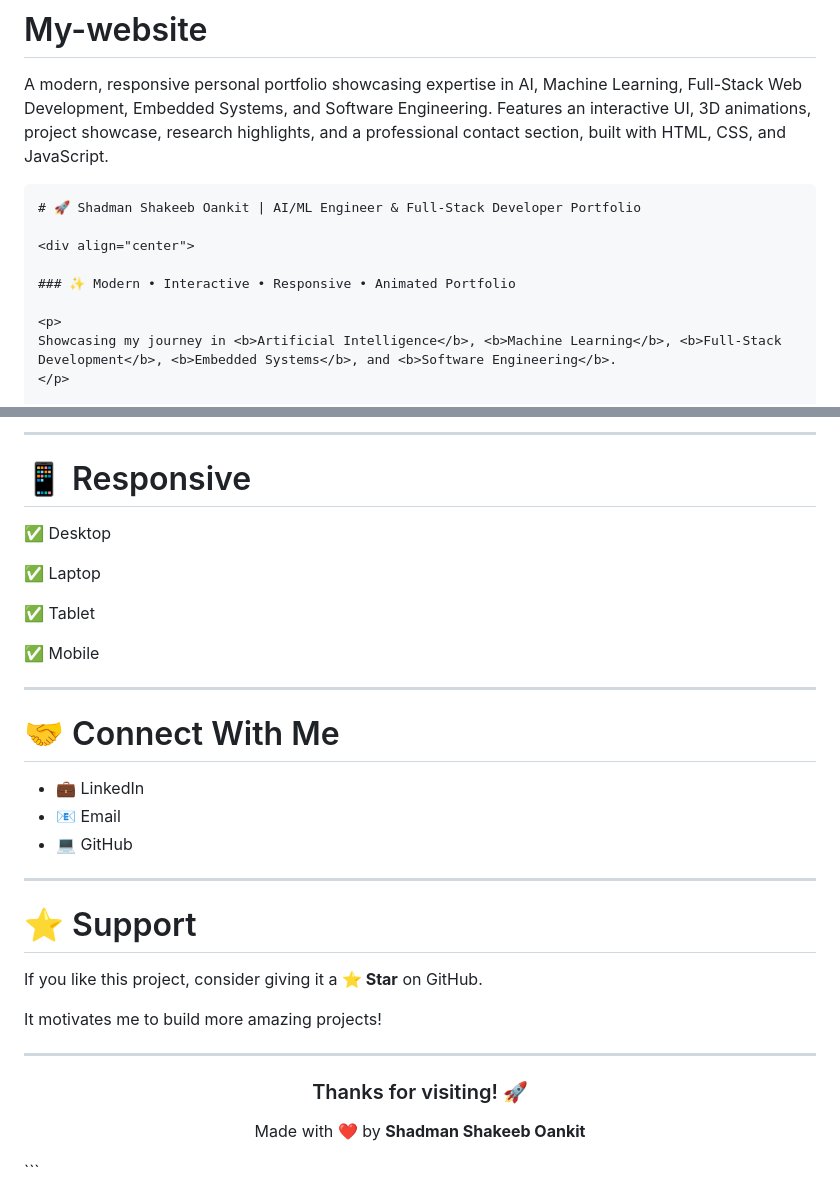
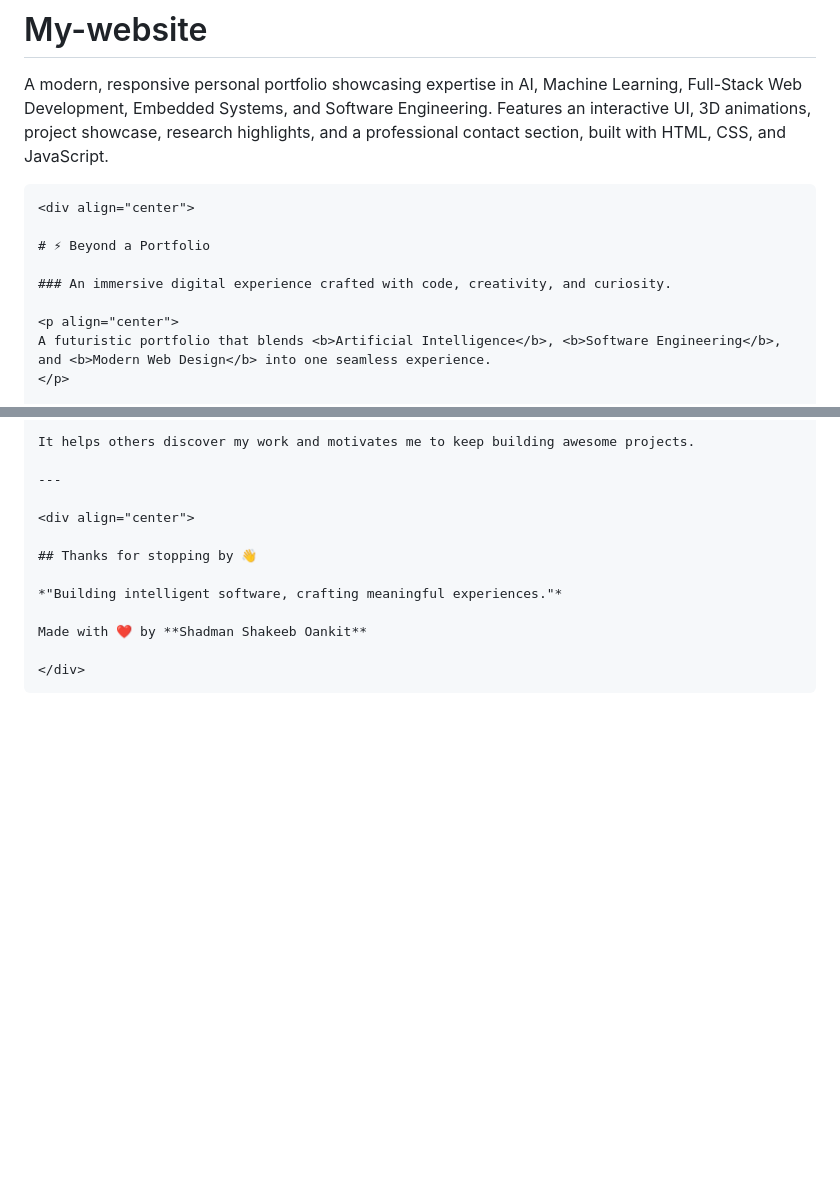
Before and after one commit to shadman6225/My-website, a Markdown page: README.md, 2 parts joined by grey strips. Drawn GitHub-style; blank space fills up the shorter version.

`````diff
--- a/README.md
+++ b/README.md
@@ -1,13 +1,13 @@
 # My-website
  A modern, responsive personal portfolio showcasing expertise in AI, Machine Learning, Full-Stack Web Development, Embedded Systems, and Software Engineering. Features an interactive UI, 3D animations, project showcase, research highlights, and a professional contact section, built with HTML, CSS, and JavaScript.
-```markdown
-# 🚀 Shadman Shakeeb Oankit | AI/ML Engineer & Full-Stack Developer Portfolio
-
+ ````markdown
 <div align="center">
 
-### ✨ Modern • Interactive • Responsive • Animated Portfolio
+# ⚡ Beyond a Portfolio
 
-<p>
-Showcasing my journey in <b>Artificial Intelligence</b>, <b>Machine Learning</b>, <b>Full-Stack Development</b>, <b>Embedded Systems</b>, and <b>Software Engineering</b>.
+### An immersive digital experience crafted with code, creativity, and curiosity.
+
+<p align="center">
+A futuristic portfolio that blends <b>Artificial Intelligence</b>, <b>Software Engineering</b>, and <b>Modern Web Design</b> into one seamless experience.
 </p>
 
@@ -169,39 +142,15 @@ Portfolio/
 
----
-
-# 📱 Responsive
-
-✅ Desktop
-
-✅ Laptop
-
-✅ Tablet
-
-✅ Mobile
-
----
-
-# 🤝 Connect With Me
-
-* 💼 LinkedIn
-* 📧 Email
-* 💻 GitHub
-
----
-
-# ⭐ Support
-
-If you like this project, consider giving it a **⭐ Star** on GitHub.
-
-It motivates me to build more amazing projects!
+It helps others discover my work and motivates me to keep building awesome projects.
 
 ---
 
 <div align="center">
 
-### Thanks for visiting! 🚀
+## Thanks for stopping by 👋
+
+*"Building intelligent software, crafting meaningful experiences."*
 
 Made with ❤️ by **Shadman Shakeeb Oankit**
 
 </div>
-```
+````
`````
Also changed, not shown: other parts of README.md (+88 -115 lines).
